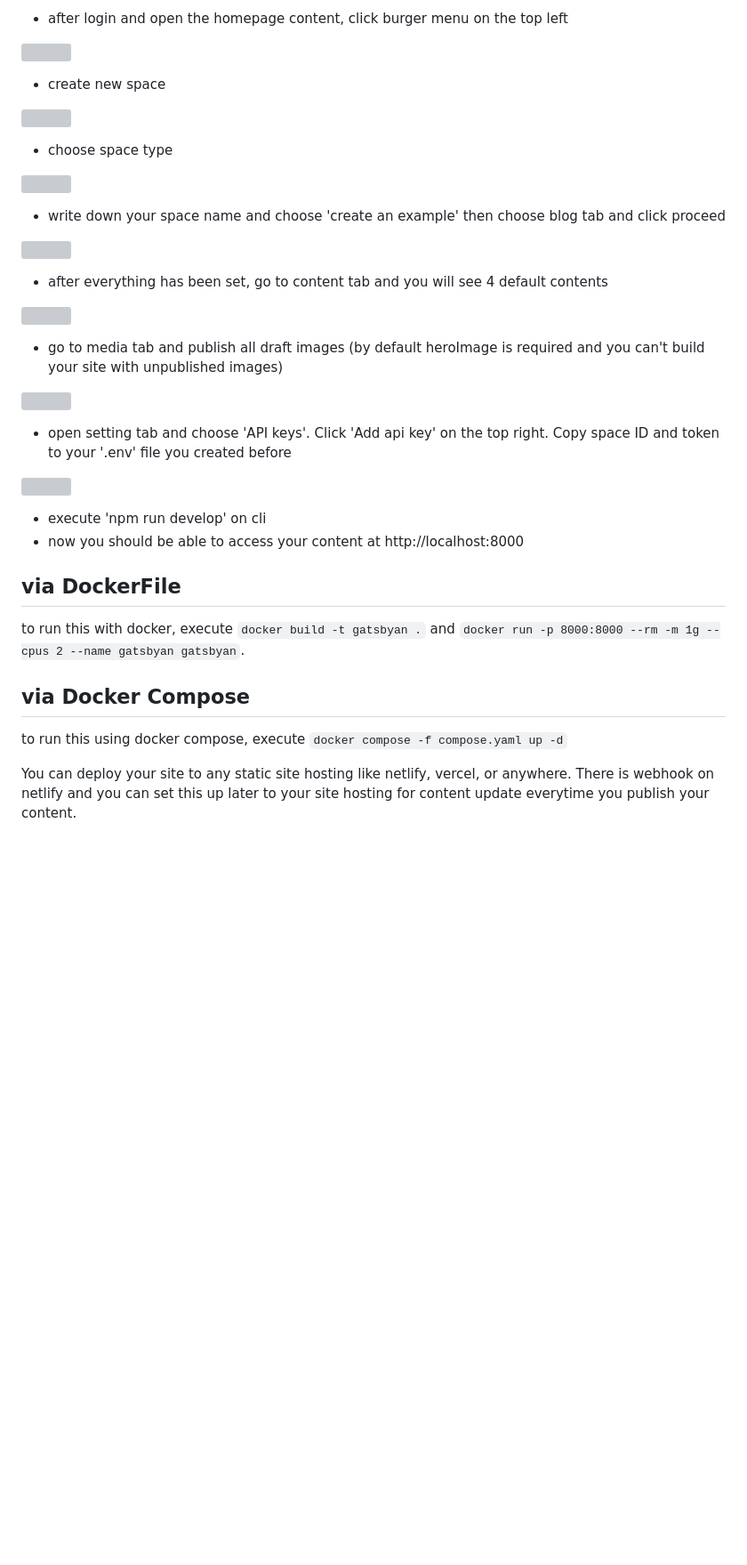
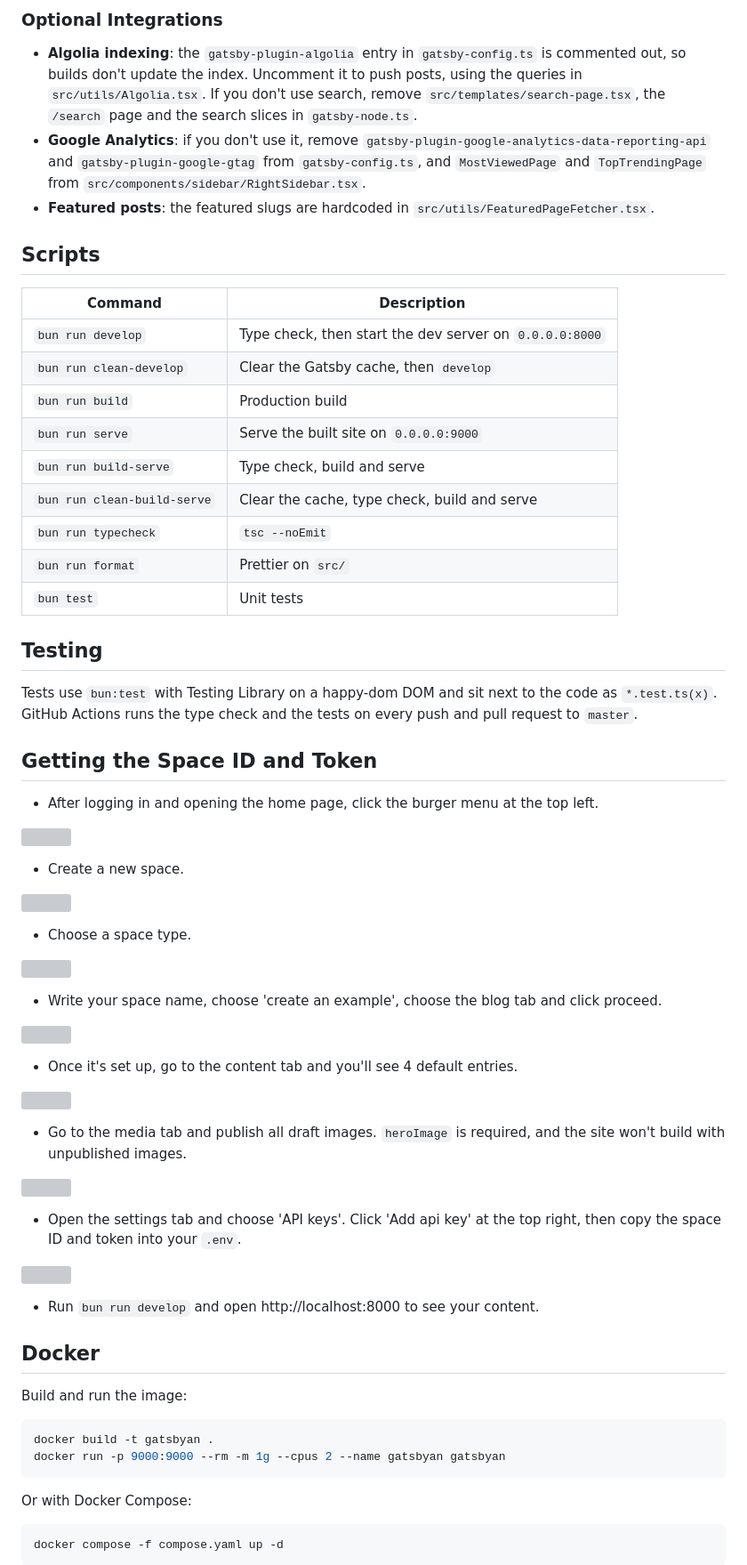
Before and after one commit to 7sferry/gatsbyan, a Markdown page: README.md, the part around one of its changes. Shown at 89% size. Drawn GitHub-style; blank space fills up the shorter version; grey boxes are pictures that could not be loaded.

````diff
--- a/README.md
+++ b/README.md
@@ -57,46 +62,72 @@ This is template for GatsbyJS that I use on production for my personal blog at h
 
-- after login and open the homepage content, click burger menu on the top left
+### Optional Integrations
+
+- **Algolia indexing**: the `gatsby-plugin-algolia` entry in `gatsby-config.ts` is commented out, so builds don't update the index. Uncomment it to push posts, using the queries in `src/utils/Algolia.tsx`. If you don't use search, remove `src/templates/search-page.tsx`, the `/search` page and the search slices in `gatsby-node.ts`.
+- **Google Analytics**: if you don't use it, remove `gatsby-plugin-google-analytics-data-reporting-api` and `gatsby-plugin-google-gtag` from `gatsby-config.ts`, and `MostViewedPage` and `TopTrendingPage` from `src/components/sidebar/RightSidebar.tsx`.
+- **Featured posts**: the featured slugs are hardcoded in `src/utils/FeaturedPageFetcher.tsx`.
+
+## Scripts
+
+| Command | Description |
+|---|---|
+| `bun run develop` | Type check, then start the dev server on `0.0.0.0:8000` |
+| `bun run clean-develop` | Clear the Gatsby cache, then `develop` |
+| `bun run build` | Production build |
+| `bun run serve` | Serve the built site on `0.0.0.0:9000` |
+| `bun run build-serve` | Type check, build and serve |
+| `bun run clean-build-serve` | Clear the cache, type check, build and serve |
+| `bun run typecheck` | `tsc --noEmit` |
+| `bun run format` | Prettier on `src/` |
+| `bun test` | Unit tests |
+
+## Testing
+
+Tests use `bun:test` with Testing Library on a happy-dom DOM and sit next to the code as `*.test.ts(x)`. GitHub Actions runs the type check and the tests on every push and pull request to `master`.
+
+## Getting the Space ID and Token
+
+- After logging in and opening the home page, click the burger menu at the top left.
 
 ![](https://github.com/7sferry/Gatsbyan1.0/blob/master/static/click%20burger%20menu.jpg?raw=true)
 
-- create new space
+- Create a new space.
 
 ![](https://github.com/7sferry/Gatsbyan1.0/blob/master/static/2.%20create%20space.jpg?raw=true)
 
-- choose space type
+- Choose a space type.
 
 ![](https://github.com/7sferry/Gatsbyan1.0/blob/master/static/3.%20choose%20space%20type.jpg?raw=true)
 
-- write down your space name and choose 'create an example' then choose blog tab and click proceed
+- Write your space name, choose 'create an example', choose the blog tab and click proceed.
 
 ![](https://github.com/7sferry/Gatsbyan1.0/blob/master/static/4.%20write%20down%20your%20space%20name%20and%20choose%20create%20an%20example%20and%20choose%20blog.jpg?raw=true)
 
-- after everything has been set, go to content tab and you will see 4 default contents
+- Once it's set up, go to the content tab and you'll see 4 default entries.
 
 ![](https://github.com/7sferry/Gatsbyan1.0/blob/master/static/5.%20go%20to%20content%20tab%20and%20there%20shoulde%20be%204%20default%20contents.png?raw=true)
 
-- go to media tab and publish all draft images (by default heroImage is required and you can't build your site with
-  unpublished images)
+- Go to the media tab and publish all draft images. `heroImage` is required, and the site won't build with unpublished images.
 
 ![](https://github.com/7sferry/Gatsbyan1.0/blob/master/static/6.%20go%20to%20media%20tab%20and%20publish%20all%20images.png?raw=true)
 
-- open setting tab and choose 'API keys'. Click 'Add api key' on the top right. Copy space ID and token to your '.env'
-  file you created before
+- Open the settings tab and choose 'API keys'. Click 'Add api key' at the top right, then copy the space ID and token into your `.env`.
 
 ![](https://github.com/7sferry/Gatsbyan1.0/blob/master/static/7.%20open%20setting%20and%20add%20api%20key%20copy-paste%20spaceid%20and%20token%20to%20env.jpg?raw=true)
 
-- execute 'npm run develop' on cli
-- now you should be able to access your content at http://localhost:8000
+- Run `bun run develop` and open http://localhost:8000 to see your content.
 
-## via DockerFile
+## Docker
 
-to run this with docker, execute `docker build -t gatsbyan .`
-and `docker run -p 8000:8000 --rm -m 1g --cpus 2 --name gatsbyan gatsbyan`.
+Build and run the image:
 
-## via Docker Compose
+```bash
+docker build -t gatsbyan .
+docker run -p 9000:9000 --rm -m 1g --cpus 2 --name gatsbyan gatsbyan
+```
 
-to run this using docker compose, execute `docker compose -f compose.yaml up -d`
+Or with Docker Compose:
 
-You can deploy your site to any static site hosting like netlify, vercel, or anywhere. There is webhook on netlify
-and you can set this up later to your site hosting for content update everytime you publish your content.
+```bash
+docker compose -f compose.yaml up -d
+```
 
````
Also changed, not shown: other parts of README.md (+55 -45 lines), CLAUDE.md (+54 -21 lines).
